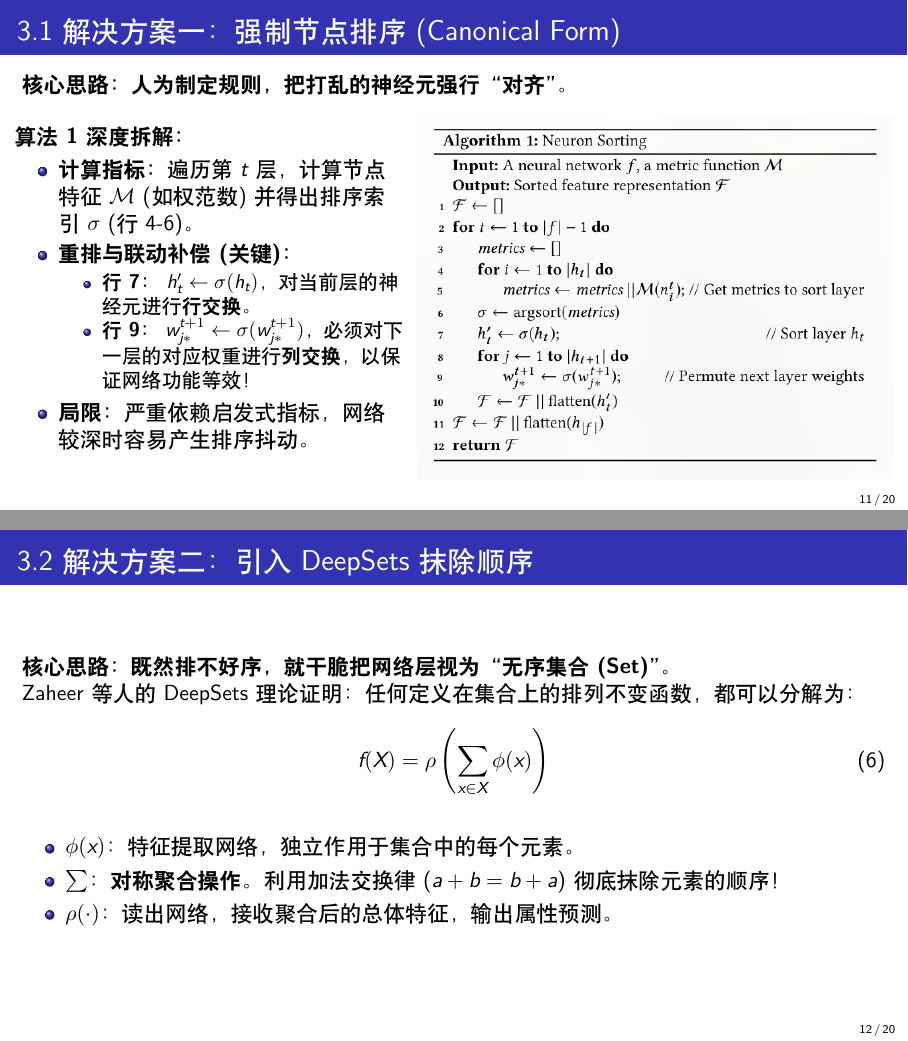
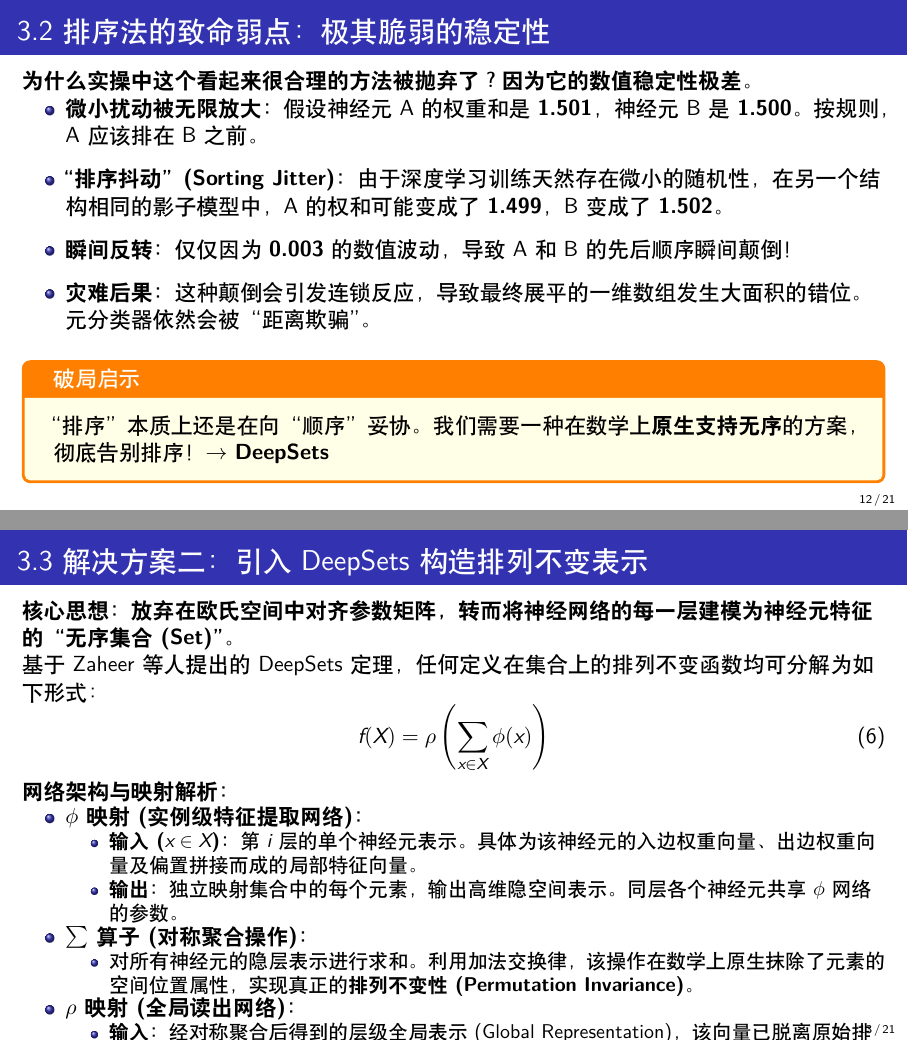
Before and after one commit to Kanye-Est/latex_presentations, LaTeX slides (May6.tex): pages 11 and 12 of 20 before the commit and pages 12 and 13 of 21 after it, joined at a grey line. Compiled offline with XeLaTeX.

```diff
--- a/May6.tex
+++ b/May6.tex
@@ -197,18 +197,8 @@
 \section{3. 破局之道：设计排列不变表示}
 % ==========================================
 
-\begin{frame}{3.1 解决方案一：强制节点排序 (Canonical Form)}
-    \textbf{核心思路：人为制定规则，把打乱的神经元强行“对齐”。}
+\begin{frame}{3.1 解决方案一：强制节点排序 (大白话解析)}
+    \textbf{核心思路：既然每次训练出来的神经元位置都是乱的，那我们在展平前，干脆强行用数学规则把它们“按资排辈”。}
 
     \begin{columns}
         \begin{column}{0.45\textwidth}
-            \textbf{算法 1 深度拆解：}
-            \begin{itemize}
-                \item \textbf{计算指标：} 遍历第 $t$ 层，计算节点特征 $\mathcal{M}$ (如权范数) 并得出排序索引 $\sigma$ (行 4-6)。
-                \item \textbf{重排与联动补偿 (关键)：}
-                \begin{itemize}
-                    \item \textbf{行 7：} $h'_t \leftarrow \sigma(h_t)$，对当前层的神经元进行\textbf{行交换}。
-                    \item \textbf{行 9：} $w^{t+1}_{j*} \leftarrow \sigma(w^{t+1}_{j*})$，必须对下一层的对应权重进行\textbf{列交换}，以保证网络功能等效！
-                \end{itemize}
-                \item \textbf{局限：} 严重依赖启发式指标，网络较深时容易产生排序抖动。
-            \end{itemize}
@@ -221,17 +217,47 @@
     \end{columns}
 \end{frame}
 
-\begin{frame}{3.2 解决方案二：引入 DeepSets 抹除顺序}
-    \textbf{核心思路：既然排不好序，就干脆把网络层视为“无序集合 (Set)”。}
+\begin{frame}{3.2 排序法的致命弱点：极其脆弱的稳定性}
+    \textbf{为什么实操中这个看起来很合理的方法被抛弃了？因为它的数值稳定性极差。}
 
-    Zaheer 等人的 DeepSets 理论证明：任何定义在集合上的排列不变函数，都可以分解为：
+    \begin{itemize}
+        \setlength{\itemsep}{8pt}
+        \item \textbf{微小扰动被无限放大：} 假设神经元 A 的权重和是 \textbf{1.501}，神经元 B 是 \textbf{1.500}。按规则，A 应该排在 B 之前。
+        \item \textbf{“排序抖动” (Sorting Jitter)：} 由于深度学习训练天然存在微小的随机性，在另一个结构相同的影子模型中，A 的权和可能变成了 \textbf{1.499}，B 变成了 \textbf{1.502}。
+        \item \textbf{瞬间反转：} 仅仅因为 \textbf{0.003} 的数值波动，导致 A 和 B 的先后顺序瞬间颠倒！
+        \item \textbf{灾难后果：} 这种颠倒会引发连锁反应，导致最终展平的一维数组发生大面积的错位。元分类器依然会被“距离欺骗”。
+    \end{itemize}
+
+    \vspace{0.2cm}
+    \begin{tcolorbox}[colback=yellow!10,colframe=orange,title=破局启示]
+        “排序”本质上还是在向“顺序”妥协。我们需要一种在数学上\textbf{原生支持无序}的方案，彻底告别排序！ $\rightarrow$ \textbf{DeepSets}
+    \end{tcolorbox}
+\end{frame}
+
+\begin{frame}{3.3 解决方案二：引入 DeepSets 构造排列不变表示}
+    \textbf{核心思想：放弃在欧氏空间中对齐参数矩阵，转而将神经网络的每一层建模为神经元特征的“无序集合 (Set)”。}
+
+    基于 Zaheer 等人提出的 DeepSets 定理，任何定义在集合上的排列不变函数均可分解为如下形式：
     \begin{equation}
         f(X) = \rho\left( \sum_{x \in X} \phi(x) \right)
     \end{equation}
+
+    \textbf{网络架构与映射解析：}
     \begin{itemize}
-        \item $\phi(x)$：特征提取网络，独立作用于集合中的每个元素。
-        \item $\sum$：\textbf{对称聚合操作}。利用加法交换律 ($a+b=b+a$) 彻底抹除元素的顺序！
-        \item $\rho(\cdot)$：读出网络，接收聚合后的总体特征，输出属性预测。
+        \item \textbf{$\phi$ 映射 (实例级特征提取网络)：}
+        \begin{itemize}
+            \item \textbf{输入 ($x \in X$)：} 第 $i$ 层的单个神经元表示。具体为该神经元的入边权重向量、出边权重向量及偏置拼接而成的局部特征向量。
+            \item \textbf{输出：} 独立映射集合中的每个元素，输出高维隐空间表示。同层各个神经元共享 $\phi$ 网络的参数。
+        \end{itemize}
+        \item \textbf{$\sum$ 算子 (对称聚合操作)：}
+        \begin{itemize}
+            \item 对所有神经元的隐层表示进行求和。利用加法交换律，该操作在数学上原生抹除了元素的空间位置属性，实现真正的\textbf{排列不变性 (Permutation Invariance)}。
+        \end{itemize}
+        \item \textbf{$\rho$ 映射 (全局读出网络)：}
+        \begin{itemize}
+            \item \textbf{输入：} 经对称聚合后得到的层级全局表示 (Global Representation)，该向量已脱离原始排列约束。
+            \item \textbf{输出：} 映射至属性判别空间，输出目标模型具备特定宏观属性 $P$ 的概率。
+        \end{itemize}
     \end{itemize}
 \end{frame}
 
```
Also changed, not shown: May6.tex (10 more changed lines).
